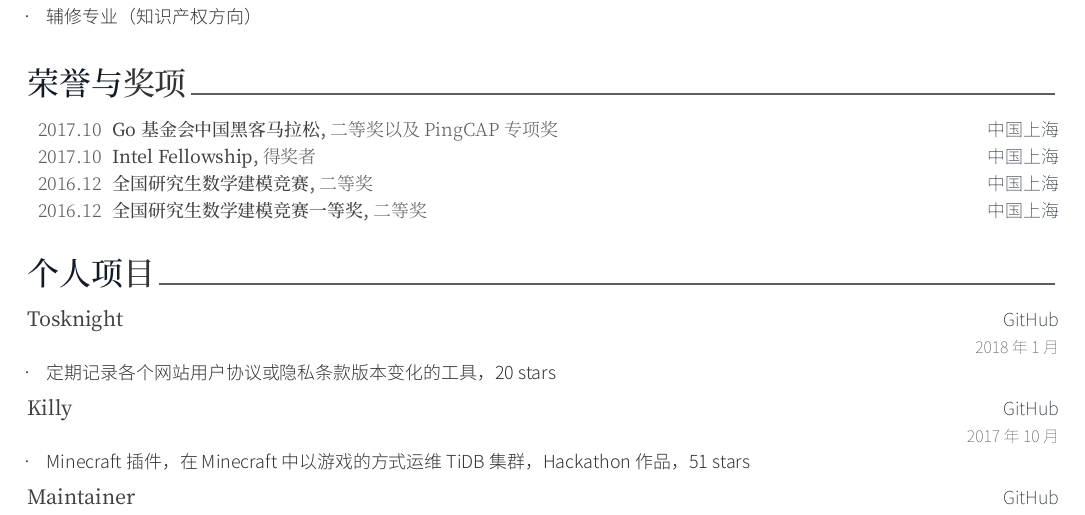
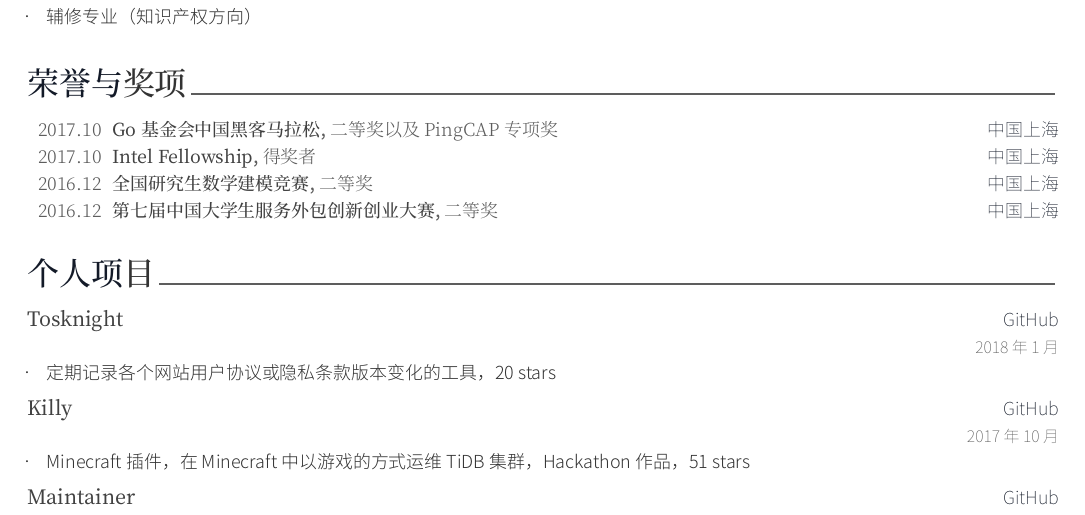
Before and after one commit to tx19980520/resume, a LaTeX CV (chinese/resume.tex, which reads chinese/resume/honors.tex): part of page 3 of 3, cut so that both start at the same text. The pictures show the PDF file docs/resume-cn.pdf that the author committed with the source.

Commit message:
Update
Signed-off-by: Ce Gao <gaoce@caicloud.io>

```diff
--- a/chinese/resume/honors.tex
+++ b/chinese/resume/honors.tex
@@ -29,7 +29,7 @@
     {2016.12} % Date(s)
 
   \cvhonor
-    {全国研究生数学建模竞赛一等奖} % Event
+    {第七届中国大学生服务外包创新创业大赛} % Event
     {二等奖} % Award
     {中国上海} % Location
     {2016.12} % Date(s)
```
Also changed, not shown: docs/resume-cn.pdf.
